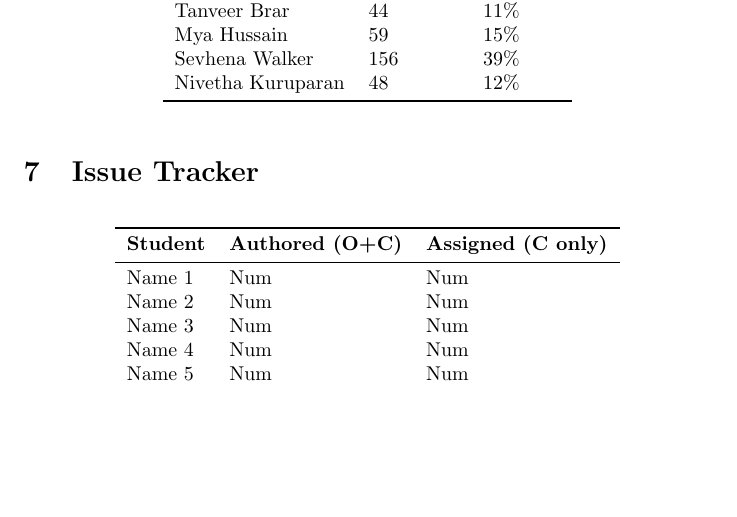
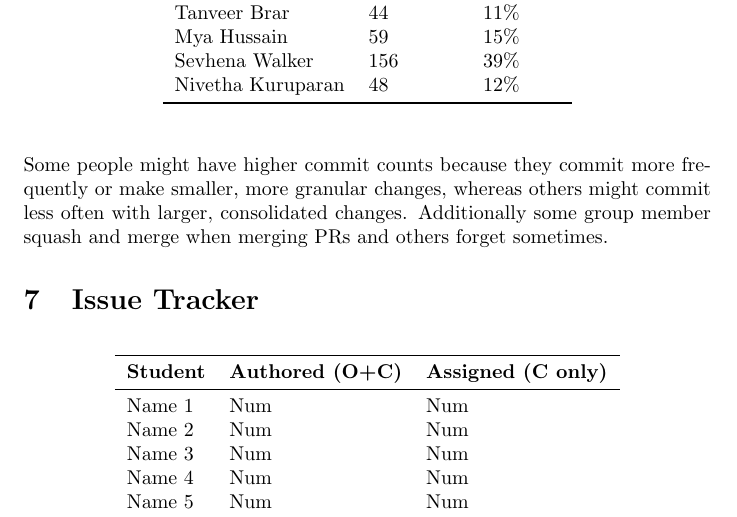
Before and after one commit to ssm-lab/capstone--source-code-optimizer, a LaTeX document (docs/projMngmnt/POC_Team_Contrib.tex): part of page 3 of 3, cut so that both start at the same text, the shorter picture padded with empty space. Compiled offline with pdfLaTeX.

Commit message:
Added commits explanation

```diff
--- a/docs/projMngmnt/POC_Team_Contrib.tex
+++ b/docs/projMngmnt/POC_Team_Contrib.tex
@@ -149,6 +149,8 @@ Nivetha Kuruparan & 48 & 12\% \\
 \end{tabular}
 \end{table}
 
+Some people might have higher commit counts because they commit more frequently or make smaller, more granular changes, whereas others might commit less often with larger, consolidated changes. Additionally some group member squash and merge when merging PRs and others forget sometimes.
+
 \wss{If needed, an explanation for the counts can be provided here.  For
 instance, if a team member has more commits to unmerged branches, these numbers
 can be provided here.  If multiple people contribute to a commit, git allows for
```
Also changed, not shown: docs/projMngmnt/POC_Team_Contrib.pdf.
